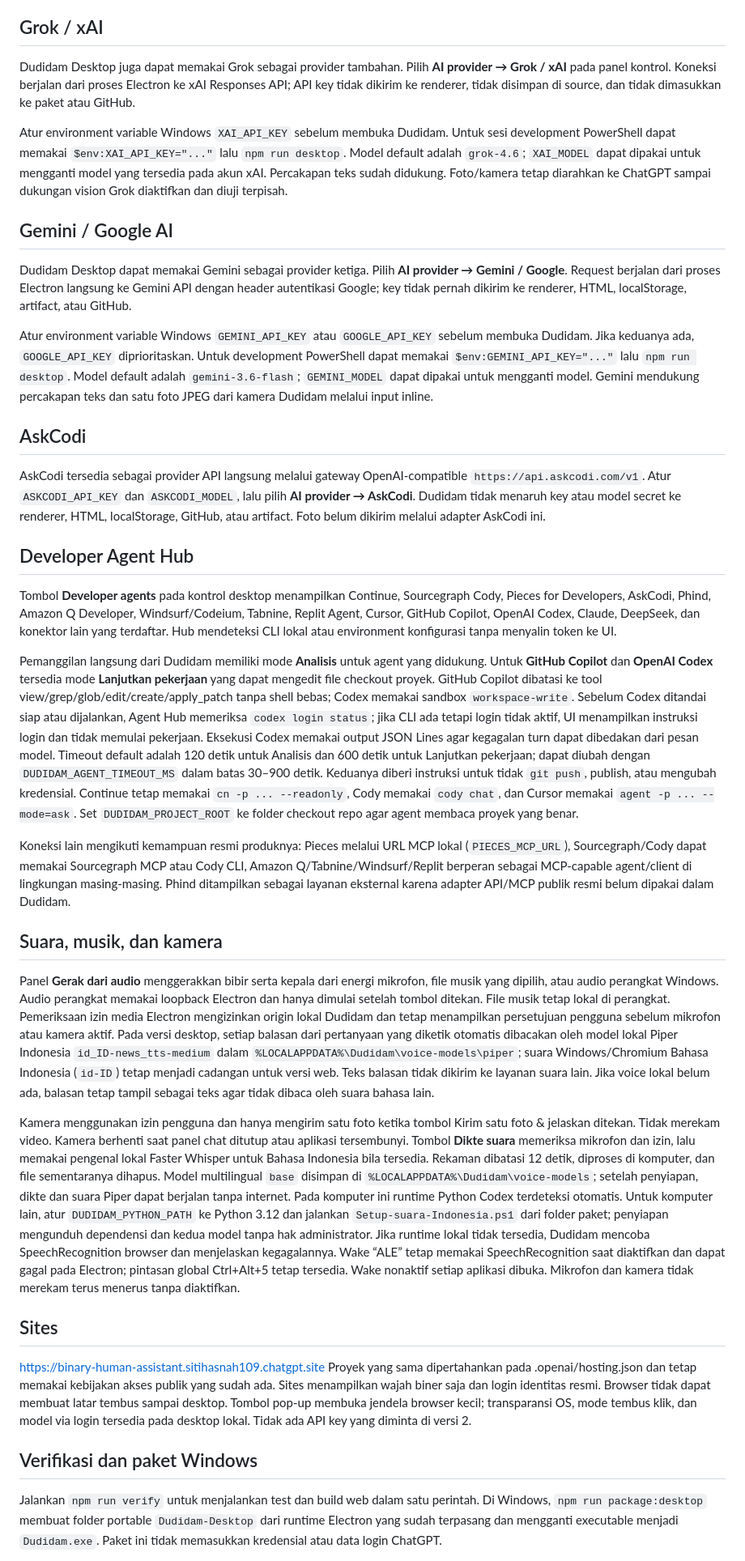
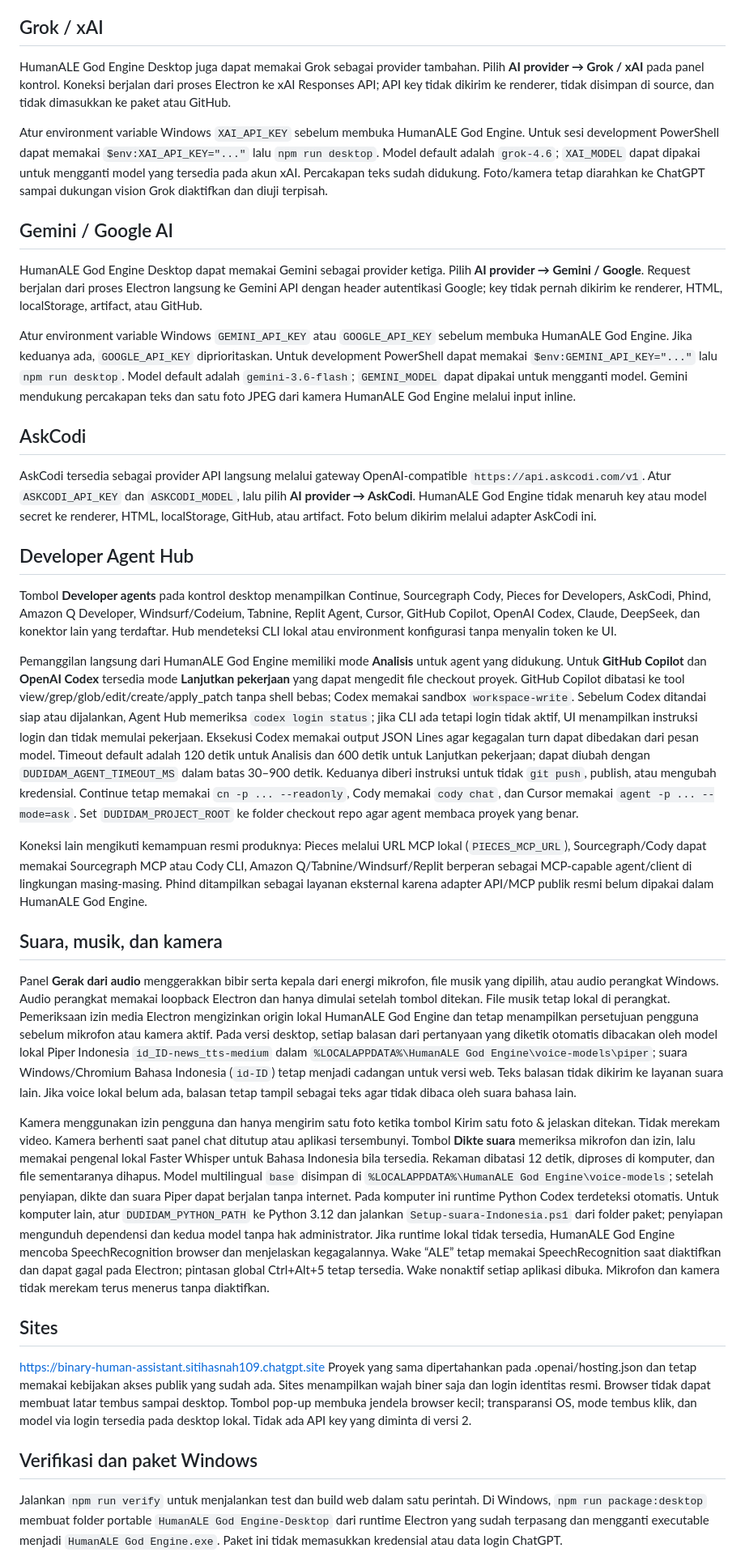
Before and after one commit to AleStudioDesign/HumanALE-God-Engine-Backup, a Markdown page: README.md, the part around one of its changes. Shown at 81% size. Drawn GitHub-style.

Commit message:
Rebrand README.md for HumanALE God Engine

```diff
--- a/README.md
+++ b/README.md
@@ -35,29 +35,29 @@ Pilih **AI provider → DeepSeek** dan atur `DEEPSEEK_API_KEY`. Model default `d
 
 ## Grok / xAI
-Dudidam Desktop juga dapat memakai Grok sebagai provider tambahan. Pilih **AI provider → Grok / xAI** pada panel kontrol. Koneksi berjalan dari proses Electron ke xAI Responses API; API key tidak dikirim ke renderer, tidak disimpan di source, dan tidak dimasukkan ke paket atau GitHub.
+HumanALE God Engine Desktop juga dapat memakai Grok sebagai provider tambahan. Pilih **AI provider → Grok / xAI** pada panel kontrol. Koneksi berjalan dari proses Electron ke xAI Responses API; API key tidak dikirim ke renderer, tidak disimpan di source, dan tidak dimasukkan ke paket atau GitHub.
 
-Atur environment variable Windows `XAI_API_KEY` sebelum membuka Dudidam. Untuk sesi development PowerShell dapat memakai `$env:XAI_API_KEY="..."` lalu `npm run desktop`. Model default adalah `grok-4.6`; `XAI_MODEL` dapat dipakai untuk mengganti model yang tersedia pada akun xAI. Percakapan teks sudah didukung. Foto/kamera tetap diarahkan ke ChatGPT sampai dukungan vision Grok diaktifkan dan diuji terpisah.
+Atur environment variable Windows `XAI_API_KEY` sebelum membuka HumanALE God Engine. Untuk sesi development PowerShell dapat memakai `$env:XAI_API_KEY="..."` lalu `npm run desktop`. Model default adalah `grok-4.6`; `XAI_MODEL` dapat dipakai untuk mengganti model yang tersedia pada akun xAI. Percakapan teks sudah didukung. Foto/kamera tetap diarahkan ke ChatGPT sampai dukungan vision Grok diaktifkan dan diuji terpisah.
 
 ## Gemini / Google AI
-Dudidam Desktop dapat memakai Gemini sebagai provider ketiga. Pilih **AI provider → Gemini / Google**. Request berjalan dari proses Electron langsung ke Gemini API dengan header autentikasi Google; key tidak pernah dikirim ke renderer, HTML, localStorage, artifact, atau GitHub.
+HumanALE God Engine Desktop dapat memakai Gemini sebagai provider ketiga. Pilih **AI provider → Gemini / Google**. Request berjalan dari proses Electron langsung ke Gemini API dengan header autentikasi Google; key tidak pernah dikirim ke renderer, HTML, localStorage, artifact, atau GitHub.
 
-Atur environment variable Windows `GEMINI_API_KEY` atau `GOOGLE_API_KEY` sebelum membuka Dudidam. Jika keduanya ada, `GOOGLE_API_KEY` diprioritaskan. Untuk development PowerShell dapat memakai `$env:GEMINI_API_KEY="..."` lalu `npm run desktop`. Model default adalah `gemini-3.6-flash`; `GEMINI_MODEL` dapat dipakai untuk mengganti model. Gemini mendukung percakapan teks dan satu foto JPEG dari kamera Dudidam melalui input inline.
+Atur environment variable Windows `GEMINI_API_KEY` atau `GOOGLE_API_KEY` sebelum membuka HumanALE God Engine. Jika keduanya ada, `GOOGLE_API_KEY` diprioritaskan. Untuk development PowerShell dapat memakai `$env:GEMINI_API_KEY="..."` lalu `npm run desktop`. Model default adalah `gemini-3.6-flash`; `GEMINI_MODEL` dapat dipakai untuk mengganti model. Gemini mendukung percakapan teks dan satu foto JPEG dari kamera HumanALE God Engine melalui input inline.
 
 ## AskCodi
-AskCodi tersedia sebagai provider API langsung melalui gateway OpenAI-compatible `https://api.askcodi.com/v1`. Atur `ASKCODI_API_KEY` dan `ASKCODI_MODEL`, lalu pilih **AI provider → AskCodi**. Dudidam tidak menaruh key atau model secret ke renderer, HTML, localStorage, GitHub, atau artifact. Foto belum dikirim melalui adapter AskCodi ini.
+AskCodi tersedia sebagai provider API langsung melalui gateway OpenAI-compatible `https://api.askcodi.com/v1`. Atur `ASKCODI_API_KEY` dan `ASKCODI_MODEL`, lalu pilih **AI provider → AskCodi**. HumanALE God Engine tidak menaruh key atau model secret ke renderer, HTML, localStorage, GitHub, atau artifact. Foto belum dikirim melalui adapter AskCodi ini.
 
 ## Developer Agent Hub
 Tombol **Developer agents** pada kontrol desktop menampilkan Continue, Sourcegraph Cody, Pieces for Developers, AskCodi, Phind, Amazon Q Developer, Windsurf/Codeium, Tabnine, Replit Agent, Cursor, GitHub Copilot, OpenAI Codex, Claude, DeepSeek, dan konektor lain yang terdaftar. Hub mendeteksi CLI lokal atau environment konfigurasi tanpa menyalin token ke UI.
 
-Pemanggilan langsung dari Dudidam memiliki mode **Analisis** untuk agent yang didukung. Untuk **GitHub Copilot** dan **OpenAI Codex** tersedia mode **Lanjutkan pekerjaan** yang dapat mengedit file checkout proyek. GitHub Copilot dibatasi ke tool view/grep/glob/edit/create/apply_patch tanpa shell bebas; Codex memakai sandbox `workspace-write`. Sebelum Codex ditandai siap atau dijalankan, Agent Hub memeriksa `codex login status`; jika CLI ada tetapi login tidak aktif, UI menampilkan instruksi login dan tidak memulai pekerjaan. Eksekusi Codex memakai output JSON Lines agar kegagalan turn dapat dibedakan dari pesan model. Timeout default adalah 120 detik untuk Analisis dan 600 detik untuk Lanjutkan pekerjaan; dapat diubah dengan `DUDIDAM_AGENT_TIMEOUT_MS` dalam batas 30–900 detik. Keduanya diberi instruksi untuk tidak `git push`, publish, atau mengubah kredensial. Continue tetap memakai `cn -p ... --readonly`, Cody memakai `cody chat`, dan Cursor memakai `agent -p ... --mode=ask`. Set `DUDIDAM_PROJECT_ROOT` ke folder checkout repo agar agent membaca proyek yang benar.
+Pemanggilan langsung dari HumanALE God Engine memiliki mode **Analisis** untuk agent yang didukung. Untuk **GitHub Copilot** dan **OpenAI Codex** tersedia mode **Lanjutkan pekerjaan** yang dapat mengedit file checkout proyek. GitHub Copilot dibatasi ke tool view/grep/glob/edit/create/apply_patch tanpa shell bebas; Codex memakai sandbox `workspace-write`. Sebelum Codex ditandai siap atau dijalankan, Agent Hub memeriksa `codex login status`; jika CLI ada tetapi login tidak aktif, UI menampilkan instruksi login dan tidak memulai pekerjaan. Eksekusi Codex memakai output JSON Lines agar kegagalan turn dapat dibedakan dari pesan model. Timeout default adalah 120 detik untuk Analisis dan 600 detik untuk Lanjutkan pekerjaan; dapat diubah dengan `DUDIDAM_AGENT_TIMEOUT_MS` dalam batas 30–900 detik. Keduanya diberi instruksi untuk tidak `git push`, publish, atau mengubah kredensial. Continue tetap memakai `cn -p ... --readonly`, Cody memakai `cody chat`, dan Cursor memakai `agent -p ... --mode=ask`. Set `DUDIDAM_PROJECT_ROOT` ke folder checkout repo agar agent membaca proyek yang benar.
 
-Koneksi lain mengikuti kemampuan resmi produknya: Pieces melalui URL MCP lokal (`PIECES_MCP_URL`), Sourcegraph/Cody dapat memakai Sourcegraph MCP atau Cody CLI, Amazon Q/Tabnine/Windsurf/Replit berperan sebagai MCP-capable agent/client di lingkungan masing-masing. Phind ditampilkan sebagai layanan eksternal karena adapter API/MCP publik resmi belum dipakai dalam Dudidam.
+Koneksi lain mengikuti kemampuan resmi produknya: Pieces melalui URL MCP lokal (`PIECES_MCP_URL`), Sourcegraph/Cody dapat memakai Sourcegraph MCP atau Cody CLI, Amazon Q/Tabnine/Windsurf/Replit berperan sebagai MCP-capable agent/client di lingkungan masing-masing. Phind ditampilkan sebagai layanan eksternal karena adapter API/MCP publik resmi belum dipakai dalam HumanALE God Engine.
 
 ## Suara, musik, dan kamera
-Panel **Gerak dari audio** menggerakkan bibir serta kepala dari energi mikrofon, file musik yang dipilih, atau audio perangkat Windows. Audio perangkat memakai loopback Electron dan hanya dimulai setelah tombol ditekan. File musik tetap lokal di perangkat. Pemeriksaan izin media Electron mengizinkan origin lokal Dudidam dan tetap menampilkan persetujuan pengguna sebelum mikrofon atau kamera aktif. Pada versi desktop, setiap balasan dari pertanyaan yang diketik otomatis dibacakan oleh model lokal Piper Indonesia `id_ID-news_tts-medium` dalam `%LOCALAPPDATA%\Dudidam\voice-models\piper`; suara Windows/Chromium Bahasa Indonesia (`id-ID`) tetap menjadi cadangan untuk versi web. Teks balasan tidak dikirim ke layanan suara lain. Jika voice lokal belum ada, balasan tetap tampil sebagai teks agar tidak dibaca oleh suara bahasa lain.
+Panel **Gerak dari audio** menggerakkan bibir serta kepala dari energi mikrofon, file musik yang dipilih, atau audio perangkat Windows. Audio perangkat memakai loopback Electron dan hanya dimulai setelah tombol ditekan. File musik tetap lokal di perangkat. Pemeriksaan izin media Electron mengizinkan origin lokal HumanALE God Engine dan tetap menampilkan persetujuan pengguna sebelum mikrofon atau kamera aktif. Pada versi desktop, setiap balasan dari pertanyaan yang diketik otomatis dibacakan oleh model lokal Piper Indonesia `id_ID-news_tts-medium` dalam `%LOCALAPPDATA%\HumanALE God Engine\voice-models\piper`; suara Windows/Chromium Bahasa Indonesia (`id-ID`) tetap menjadi cadangan untuk versi web. Teks balasan tidak dikirim ke layanan suara lain. Jika voice lokal belum ada, balasan tetap tampil sebagai teks agar tidak dibaca oleh suara bahasa lain.
 
 Kamera menggunakan izin pengguna dan hanya mengirim satu foto ketika tombol Kirim satu foto & jelaskan ditekan. Tidak merekam video. Kamera berhenti saat panel chat ditutup atau aplikasi tersembunyi.
-Tombol **Dikte suara** memeriksa mikrofon dan izin, lalu memakai pengenal lokal Faster Whisper untuk Bahasa Indonesia bila tersedia. Rekaman dibatasi 12 detik, diproses di komputer, dan file sementaranya dihapus. Model multilingual `base` disimpan di `%LOCALAPPDATA%\Dudidam\voice-models`; setelah penyiapan, dikte dan suara Piper dapat berjalan tanpa internet. Pada komputer ini runtime Python Codex terdeteksi otomatis. Untuk komputer lain, atur `DUDIDAM_PYTHON_PATH` ke Python 3.12 dan jalankan `Setup-suara-Indonesia.ps1` dari folder paket; penyiapan mengunduh dependensi dan kedua model tanpa hak administrator. Jika runtime lokal tidak tersedia, Dudidam mencoba SpeechRecognition browser dan menjelaskan kegagalannya. Wake “ALE” tetap memakai SpeechRecognition saat diaktifkan dan dapat gagal pada Electron; pintasan global Ctrl+Alt+5 tetap tersedia. Wake nonaktif setiap aplikasi dibuka. Mikrofon dan kamera tidak merekam terus menerus tanpa diaktifkan.
+Tombol **Dikte suara** memeriksa mikrofon dan izin, lalu memakai pengenal lokal Faster Whisper untuk Bahasa Indonesia bila tersedia. Rekaman dibatasi 12 detik, diproses di komputer, dan file sementaranya dihapus. Model multilingual `base` disimpan di `%LOCALAPPDATA%\HumanALE God Engine\voice-models`; setelah penyiapan, dikte dan suara Piper dapat berjalan tanpa internet. Pada komputer ini runtime Python Codex terdeteksi otomatis. Untuk komputer lain, atur `DUDIDAM_PYTHON_PATH` ke Python 3.12 dan jalankan `Setup-suara-Indonesia.ps1` dari folder paket; penyiapan mengunduh dependensi dan kedua model tanpa hak administrator. Jika runtime lokal tidak tersedia, HumanALE God Engine mencoba SpeechRecognition browser dan menjelaskan kegagalannya. Wake “ALE” tetap memakai SpeechRecognition saat diaktifkan dan dapat gagal pada Electron; pintasan global Ctrl+Alt+5 tetap tersedia. Wake nonaktif setiap aplikasi dibuka. Mikrofon dan kamera tidak merekam terus menerus tanpa diaktifkan.
 
 ## Sites
 https://binary-human-assistant.sitihasnah109.chatgpt.site
@@ -65,5 +65,5 @@ Proyek yang sama dipertahankan pada .openai/hosting.json dan tetap memakai kebij
 
 
 ## Verifikasi dan paket Windows
-Jalankan `npm run verify` untuk menjalankan test dan build web dalam satu perintah. Di Windows, `npm run package:desktop` membuat folder portable `Dudidam-Desktop` dari runtime Electron yang sudah terpasang dan mengganti executable menjadi `Dudidam.exe`. Paket ini tidak memasukkan kredensial atau data login ChatGPT.
+Jalankan `npm run verify` untuk menjalankan test dan build web dalam satu perintah. Di Windows, `npm run package:desktop` membuat folder portable `HumanALE God Engine-Desktop` dari runtime Electron yang sudah terpasang dan mengganti executable menjadi `HumanALE God Engine.exe`. Paket ini tidak memasukkan kredensial atau data login ChatGPT.
 
```
Also changed, not shown: other parts of README.md (+10 -10 lines).
